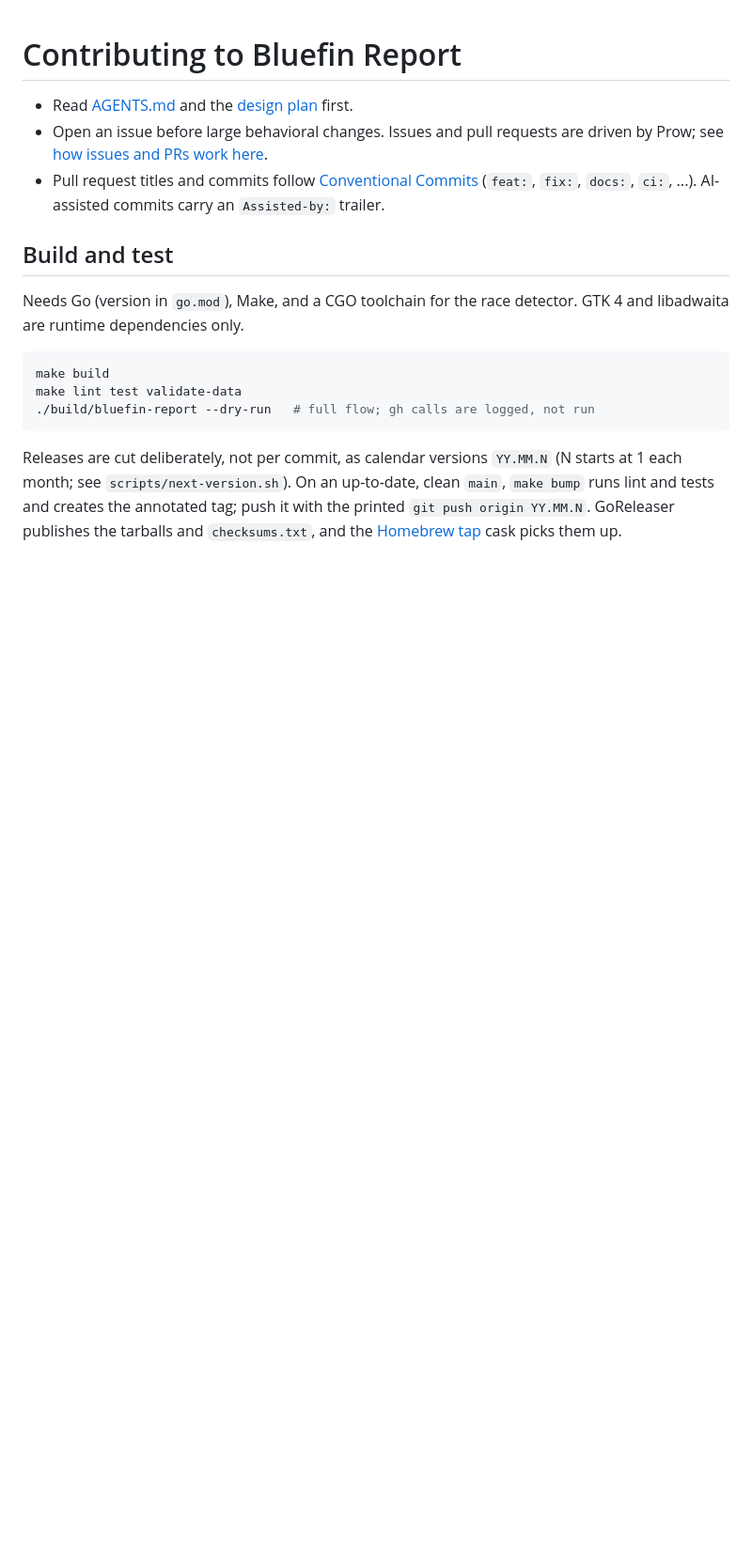
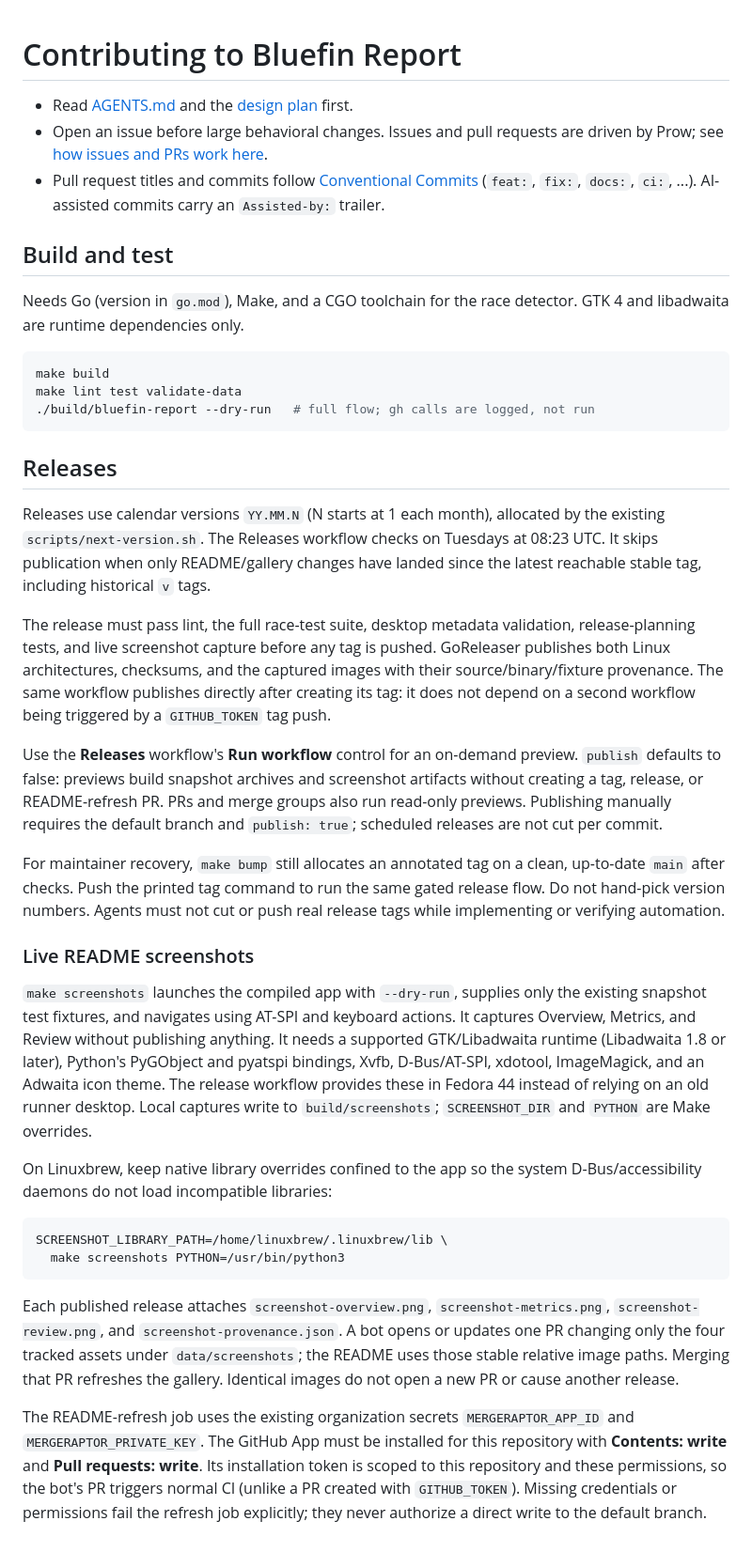
Before and after one commit to Karibhou/bluefin-report, a Markdown page: CONTRIBUTING.md, the part around the change. Shown at 94% size. GitHub-like rendering; blank space fills up the shorter version.

````diff
--- a/CONTRIBUTING.md
+++ b/CONTRIBUTING.md
@@ -17,8 +17,60 @@ make lint test validate-data
 ./build/bluefin-report --dry-run   # full flow; gh calls are logged, not run
 ```
 
-Releases are cut deliberately, not per commit, as calendar versions `YY.MM.N`
-(N starts at 1 each month; see `scripts/next-version.sh`). On an up-to-date, clean
-`main`, `make bump` runs lint and tests and creates the annotated tag; push it with the
-printed `git push origin YY.MM.N`. GoReleaser publishes the tarballs and `checksums.txt`,
-and the [Homebrew tap](https://github.com/projectbluefin/homebrew-tap) cask picks them up.
+## Releases
+
+Releases use calendar versions `YY.MM.N` (N starts at 1 each month), allocated by
+the existing `scripts/next-version.sh`. The Releases workflow checks on Tuesdays
+at 08:23 UTC. It skips publication when only README/gallery changes have landed
+since the latest reachable stable tag, including historical `v` tags.
+
+The release must pass lint, the full race-test suite, desktop metadata validation,
+release-planning tests, and live screenshot capture before any tag is pushed.
+GoReleaser publishes both Linux architectures, checksums, and the captured images
+with their source/binary/fixture provenance. The same workflow publishes directly
+after creating its tag: it does not depend on a second workflow being triggered
+by a `GITHUB_TOKEN` tag push.
+
+Use the **Releases** workflow's **Run workflow** control for an on-demand preview.
+`publish` defaults to false: previews build snapshot archives and screenshot
+artifacts without creating a tag, release, or README-refresh PR. PRs and merge
+groups also run read-only previews. Publishing manually requires the default
+branch and `publish: true`; scheduled releases are not cut per commit.
+
+For maintainer recovery, `make bump` still allocates an annotated tag on a clean,
+up-to-date `main` after checks. Push the printed tag command to run the same gated
+release flow. Do not hand-pick version numbers. Agents must not cut or push real
+release tags while implementing or verifying automation.
+
+### Live README screenshots
+
+`make screenshots` launches the compiled app with `--dry-run`, supplies only the
+existing snapshot test fixtures, and navigates using AT-SPI and keyboard actions.
+It captures Overview, Metrics, and Review without publishing anything. It needs
+a supported GTK/Libadwaita runtime (Libadwaita 1.8 or later), Python's PyGObject and
+pyatspi bindings, Xvfb, D-Bus/AT-SPI, xdotool, ImageMagick, and an Adwaita icon theme.
+The release workflow provides these in Fedora 44 instead of relying on an old
+runner desktop. Local captures write to `build/screenshots`; `SCREENSHOT_DIR` and
+`PYTHON` are Make overrides.
+
+On Linuxbrew, keep native library overrides confined to the app so the system
+D-Bus/accessibility daemons do not load incompatible libraries:
+
+```sh
+SCREENSHOT_LIBRARY_PATH=/home/linuxbrew/.linuxbrew/lib \
+  make screenshots PYTHON=/usr/bin/python3
+```
+
+Each published release attaches `screenshot-overview.png`, `screenshot-metrics.png`,
+`screenshot-review.png`, and `screenshot-provenance.json`. A bot opens or updates
+one PR changing only the four tracked assets under `data/screenshots`; the README
+uses those stable relative image paths. Merging that PR refreshes the gallery.
+Identical images do not open a new PR or cause another release.
+
+The README-refresh job uses the existing organization secrets
+`MERGERAPTOR_APP_ID` and `MERGERAPTOR_PRIVATE_KEY`. The GitHub App must be installed
+for this repository with **Contents: write** and **Pull requests: write**. Its
+installation token is scoped to this repository and these permissions, so the
+bot's PR triggers normal CI (unlike a PR created with `GITHUB_TOKEN`). Missing
+credentials or permissions fail the refresh job explicitly; they never authorize
+a direct write to the default branch.
````
Also changed, not shown: AGENTS.md (+4 -2 lines), README.md (+17 -2 lines), data/screenshots/metrics.png (added), data/screenshots/overview.png (added), data/screenshots/review.png (added), 10 other files.
